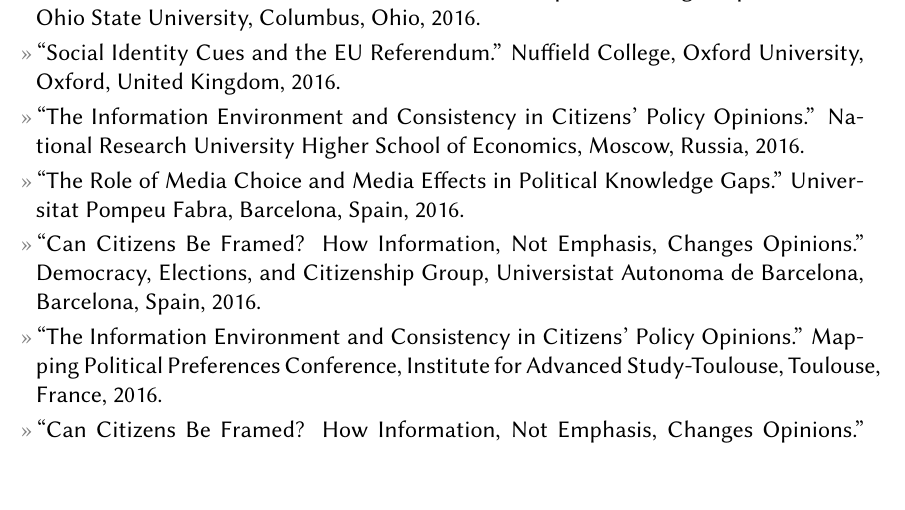
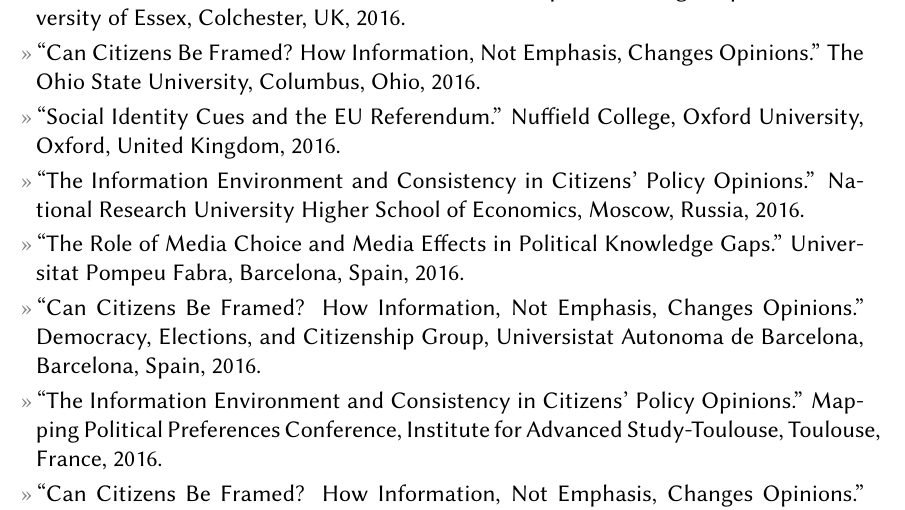
Before and after one commit to leeper/leeper.github.io, a LaTeX CV (cv/cv.tex): part of page 7 of 13, cut at the place of the change, the shorter picture padded with empty space. Compiled offline with pdfLaTeX.

Commit message:
add Essex talk

```diff
--- a/cv/cv.tex
+++ b/cv/cv.tex
@@ -227,7 +227,7 @@
 
 \section{Invited\\Presentations\\\& Conference\\Papers}
 \topic{Invited Presentations}
-	%\entry{University of Southern California, Los Angeles, California, United States, 2017.}
+	\entry{``Can Citizens Be Framed? How Information, Not Emphasis, Changes Opinions.'' University of Essex, Colchester, UK, 2016.}
 	\entry{``Can Citizens Be Framed? How Information, Not Emphasis, Changes Opinions.'' The Ohio State University, Columbus, Ohio, 2016.}
 	\entry{``Social Identity Cues and the EU Referendum.'' Nuffield College, Oxford University, Oxford, United Kingdom, 2016.}
 	\entry{``The Information Environment and Consistency in Citizens' Policy Opinions.'' National Research University Higher School of Economics, Moscow, Russia, 2016.}
```
